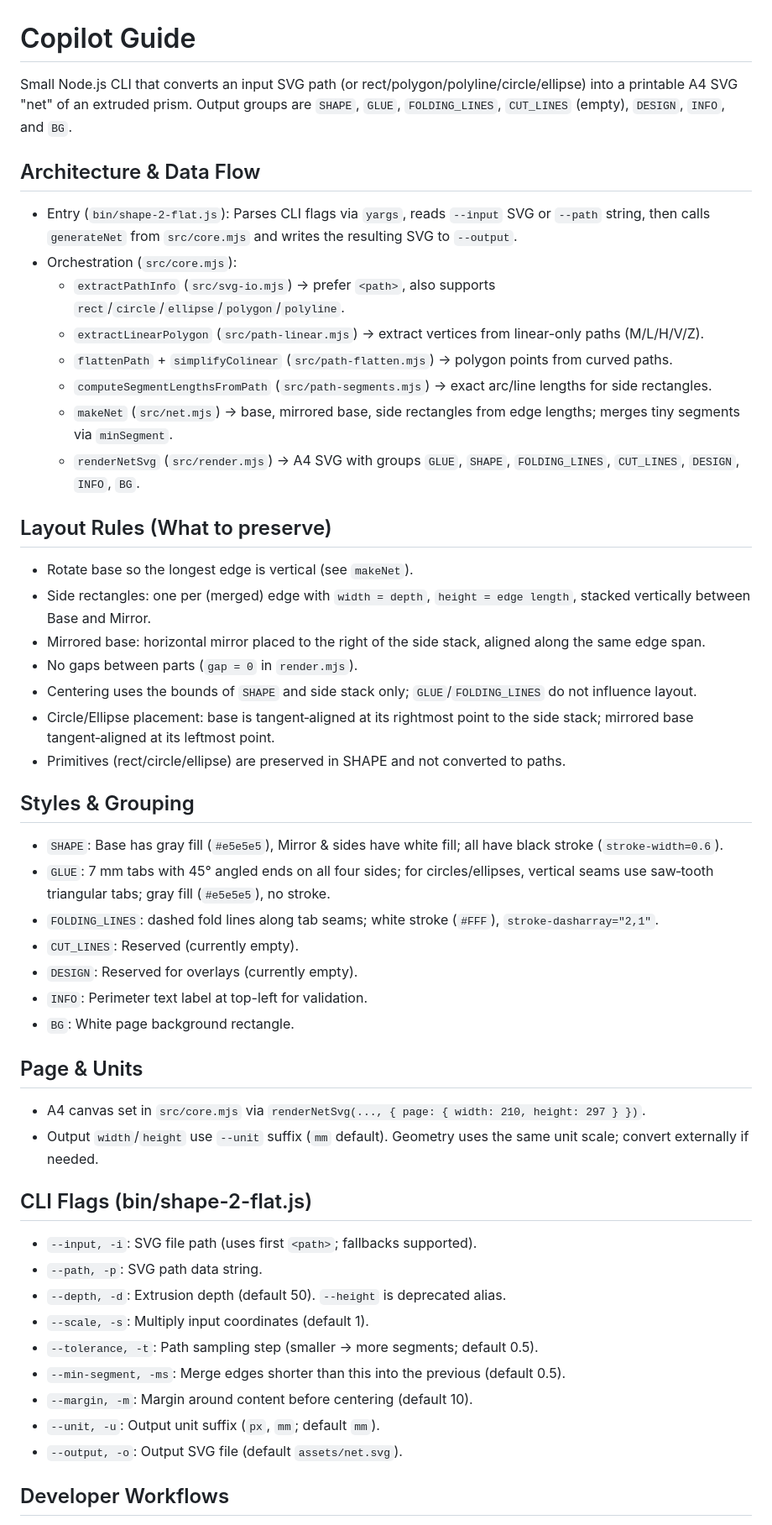
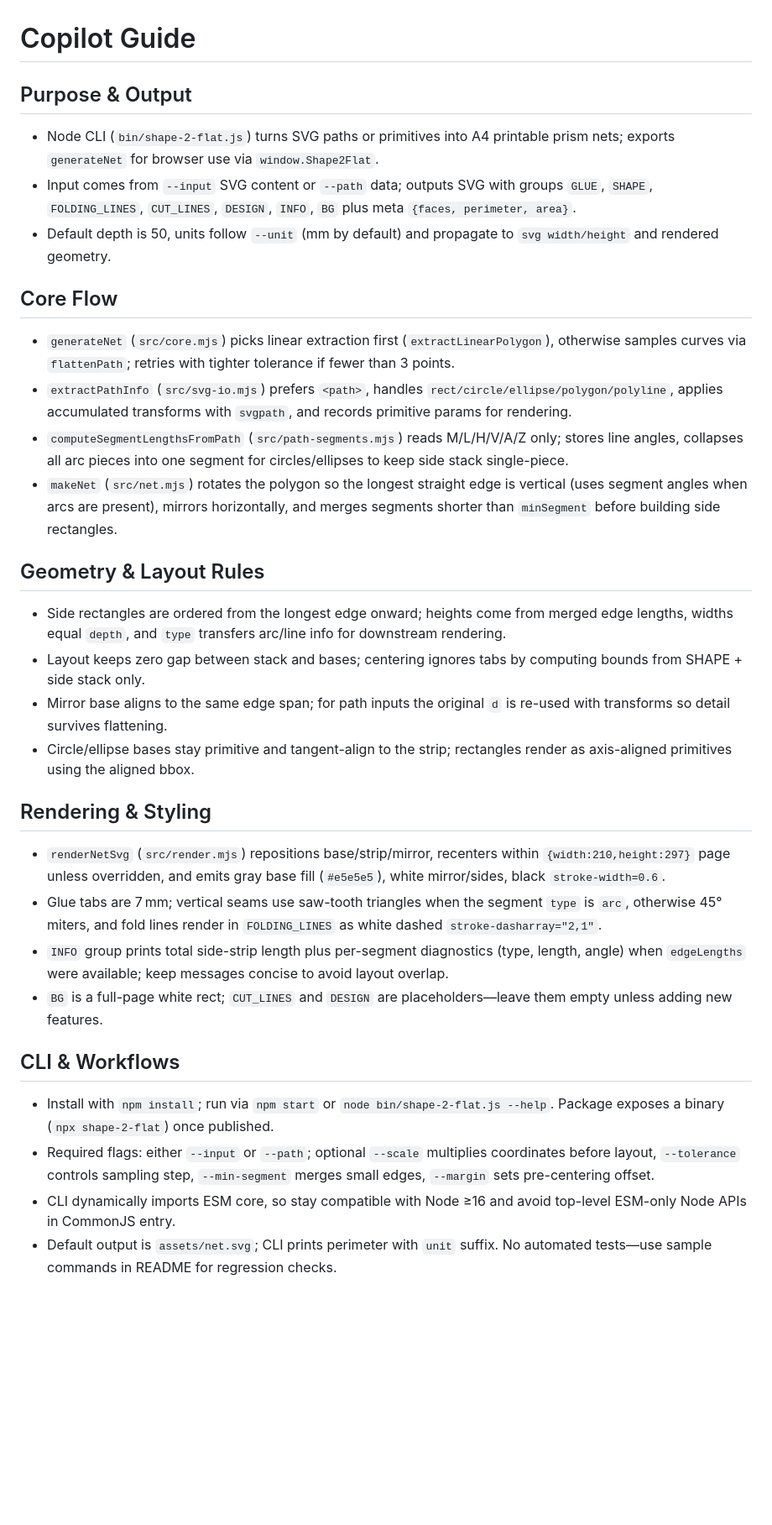
Before and after one commit to MatthijsKamstra/shape-2-flat, a Markdown page: .github/copilot-instructions.md, the part around the change printed below. Shown: that part at 84% size. Rendered like a GitHub page; blank space fills up the shorter version.

Commit message:
docs: update copilot instructions for clarity and structure

```diff
--- a/.github/copilot-instructions.md
+++ b/.github/copilot-instructions.md
@@ -1,54 +1,31 @@
 # Copilot Guide
 
-Small Node.js CLI that converts an input SVG path (or rect/polygon/polyline/circle/ellipse) into a printable A4 SVG "net" of an extruded prism. Output groups are `SHAPE`, `GLUE`, `FOLDING_LINES`, `CUT_LINES` (empty), `DESIGN`, `INFO`, and `BG`.
+## Purpose & Output
+- Node CLI (`bin/shape-2-flat.js`) turns SVG paths or primitives into A4 printable prism nets; exports `generateNet` for browser use via `window.Shape2Flat`.
+- Input comes from `--input` SVG content or `--path` data; outputs SVG with groups `GLUE`, `SHAPE`, `FOLDING_LINES`, `CUT_LINES`, `DESIGN`, `INFO`, `BG` plus meta `{faces, perimeter, area}`.
+- Default depth is 50, units follow `--unit` (mm by default) and propagate to `svg width/height` and rendered geometry.
 
-## Architecture & Data Flow
+## Core Flow
+- `generateNet` (`src/core.mjs`) picks linear extraction first (`extractLinearPolygon`), otherwise samples curves via `flattenPath`; retries with tighter tolerance if fewer than 3 points.
+- `extractPathInfo` (`src/svg-io.mjs`) prefers `<path>`, handles `rect/circle/ellipse/polygon/polyline`, applies accumulated transforms with `svgpath`, and records primitive params for rendering.
+- `computeSegmentLengthsFromPath` (`src/path-segments.mjs`) reads M/L/H/V/A/Z only; stores line angles, collapses all arc pieces into one segment for circles/ellipses to keep side stack single-piece.
+- `makeNet` (`src/net.mjs`) rotates the polygon so the longest straight edge is vertical (uses segment angles when arcs are present), mirrors horizontally, and merges segments shorter than `minSegment` before building side rectangles.
 
-- Entry (`bin/shape-2-flat.js`): Parses CLI flags via `yargs`, reads `--input` SVG or `--path` string, then calls `generateNet` from `src/core.mjs` and writes the resulting SVG to `--output`.
-- Orchestration (`src/core.mjs`):
-  - `extractPathInfo` (`src/svg-io.mjs`) → prefer `<path>`, also supports `rect`/`circle`/`ellipse`/`polygon`/`polyline`.
-  - `extractLinearPolygon` (`src/path-linear.mjs`) → extract vertices from linear-only paths (M/L/H/V/Z).
-  - `flattenPath` + `simplifyColinear` (`src/path-flatten.mjs`) → polygon points from curved paths.
-  - `computeSegmentLengthsFromPath` (`src/path-segments.mjs`) → exact arc/line lengths for side rectangles.
-  - `makeNet` (`src/net.mjs`) → base, mirrored base, side rectangles from edge lengths; merges tiny segments via `minSegment`.
-  - `renderNetSvg` (`src/render.mjs`) → A4 SVG with groups `GLUE`, `SHAPE`, `FOLDING_LINES`, `CUT_LINES`, `DESIGN`, `INFO`, `BG`.
+## Geometry & Layout Rules
+- Side rectangles are ordered from the longest edge onward; heights come from merged edge lengths, widths equal `depth`, and `type` transfers arc/line info for downstream rendering.
+- Layout keeps zero gap between stack and bases; centering ignores tabs by computing bounds from SHAPE + side stack only.
+- Mirror base aligns to the same edge span; for path inputs the original `d` is re-used with transforms so detail survives flattening.
+- Circle/ellipse bases stay primitive and tangent-align to the strip; rectangles render as axis-aligned primitives using the aligned bbox.
 
-## Layout Rules (What to preserve)
+## Rendering & Styling
+- `renderNetSvg` (`src/render.mjs`) repositions base/strip/mirror, recenters within `{width:210,height:297}` page unless overridden, and emits gray base fill (`#e5e5e5`), white mirror/sides, black `stroke-width=0.6`.
+- Glue tabs are 7 mm; vertical seams use saw-tooth triangles when the segment `type` is `arc`, otherwise 45° miters, and fold lines render in `FOLDING_LINES` as white dashed `stroke-dasharray="2,1"`.
+- `INFO` group prints total side-strip length plus per-segment diagnostics (type, length, angle) when `edgeLengths` were available; keep messages concise to avoid layout overlap.
+- `BG` is a full-page white rect; `CUT_LINES` and `DESIGN` are placeholders—leave them empty unless adding new features.
 
-- Rotate base so the longest edge is vertical (see `makeNet`).
-- Side rectangles: one per (merged) edge with `width = depth`, `height = edge length`, stacked vertically between Base and Mirror.
-- Mirrored base: horizontal mirror placed to the right of the side stack, aligned along the same edge span.
-- No gaps between parts (`gap = 0` in `render.mjs`).
-- Centering uses the bounds of `SHAPE` and side stack only; `GLUE`/`FOLDING_LINES` do not influence layout.
-- Circle/Ellipse placement: base is tangent‑aligned at its rightmost point to the side stack; mirrored base tangent‑aligned at its leftmost point.
-- Primitives (rect/circle/ellipse) are preserved in SHAPE and not converted to paths.
+## CLI & Workflows
+- Install with `npm install`; run via `npm start` or `node bin/shape-2-flat.js --help`. Package exposes a binary (`npx shape-2-flat`) once published.
+- Required flags: either `--input` or `--path`; optional `--scale` multiplies coordinates before layout, `--tolerance` controls sampling step, `--min-segment` merges small edges, `--margin` sets pre-centering offset.
+- CLI dynamically imports ESM core, so stay compatible with Node ≥16 and avoid top-level ESM-only Node APIs in CommonJS entry.
+- Default output is `assets/net.svg`; CLI prints perimeter with `unit` suffix. No automated tests—use sample commands in README for regression checks.
 
-## Styles & Grouping
-
-- `SHAPE`: Base has gray fill (`#e5e5e5`), Mirror & sides have white fill; all have black stroke (`stroke-width=0.6`).
-- `GLUE`: 7 mm tabs with 45° angled ends on all four sides; for circles/ellipses, vertical seams use saw‑tooth triangular tabs; gray fill (`#e5e5e5`), no stroke.
-- `FOLDING_LINES`: dashed fold lines along tab seams; white stroke (`#FFF`), `stroke-dasharray="2,1"`.
-- `CUT_LINES`: Reserved (currently empty).
-- `DESIGN`: Reserved for overlays (currently empty).
-- `INFO`: Perimeter text label at top-left for validation.
-- `BG`: White page background rectangle.
-
-## Page & Units
-
-- A4 canvas set in `src/core.mjs` via `renderNetSvg(..., { page: { width: 210, height: 297 } })`.
-- Output `width`/`height` use `--unit` suffix (`mm` default). Geometry uses the same unit scale; convert externally if needed.
-
-## CLI Flags (bin/shape-2-flat.js)
-
-- `--input, -i`: SVG file path (uses first `<path>`; fallbacks supported).
-- `--path, -p`: SVG path data string.
-- `--depth, -d`: Extrusion depth (default 50). `--height` is deprecated alias.
-- `--scale, -s`: Multiply input coordinates (default 1).
-- `--tolerance, -t`: Path sampling step (smaller → more segments; default 0.5).
-- `--min-segment, -ms`: Merge edges shorter than this into the previous (default 0.5).
-- `--margin, -m`: Margin around content before centering (default 10).
-- `--unit, -u`: Output unit suffix (`px`, `mm`; default `mm`).
-- `--output, -o`: Output SVG file (default `assets/net.svg`).
-
-## Developer Workflows
-
```
Also changed, not shown: other parts of .github/copilot-instructions.md (+8 -30 lines).
